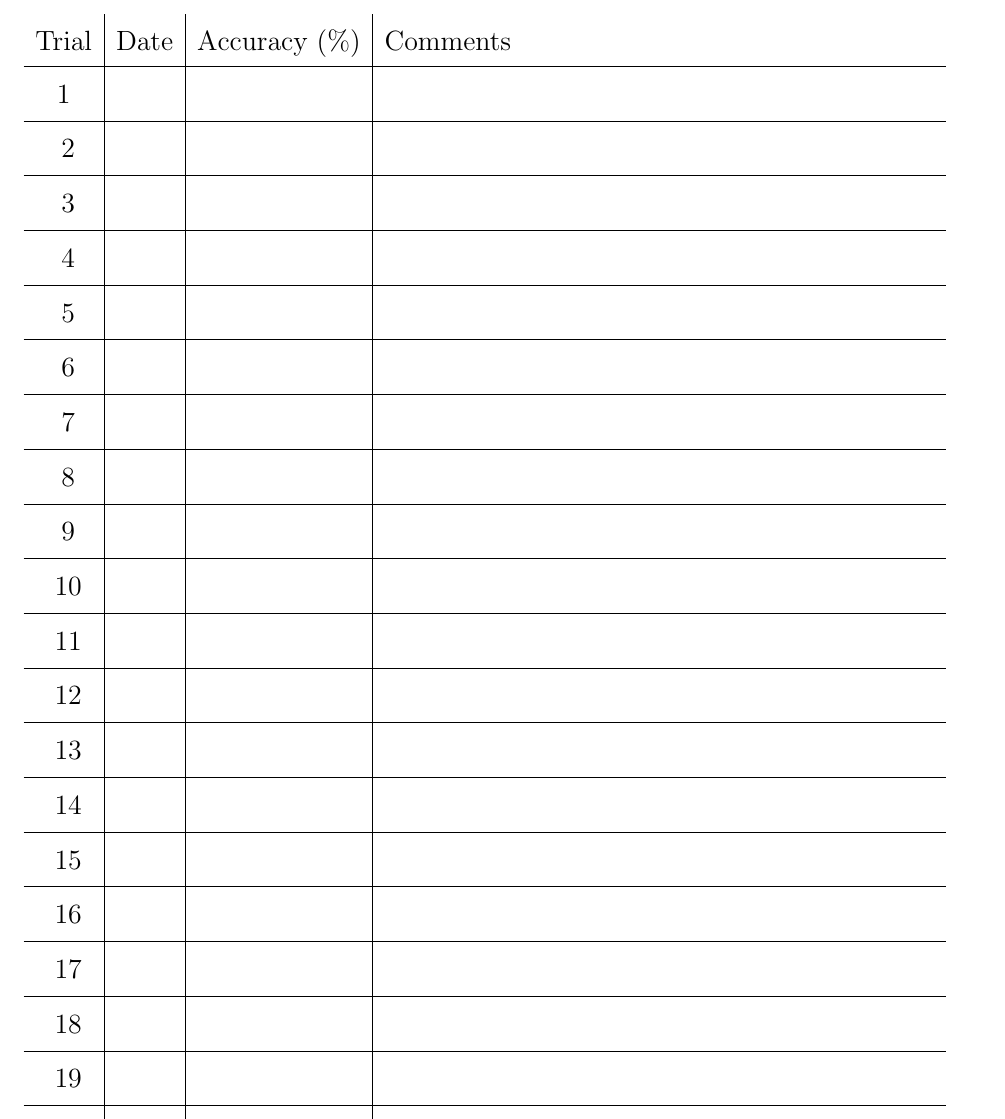
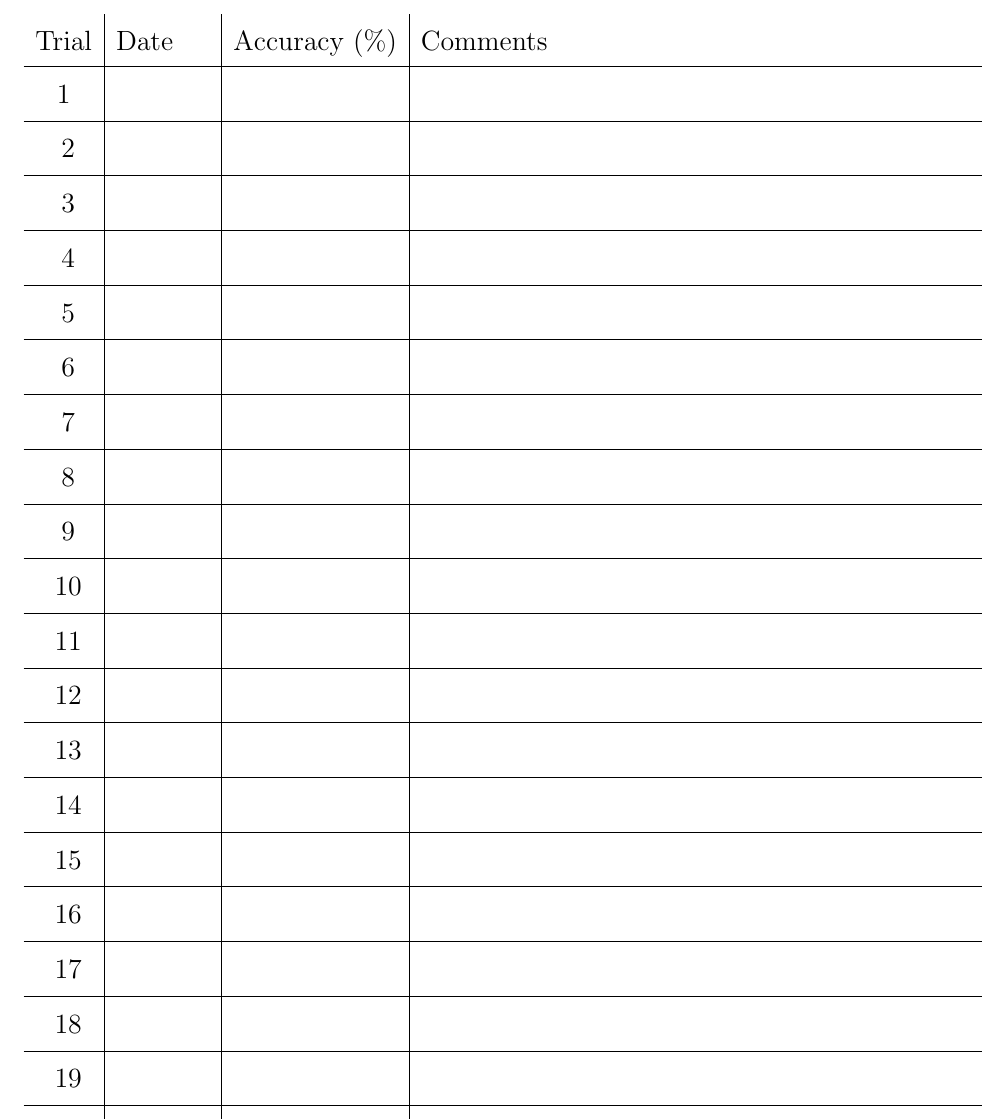
Before and after one commit to samos570/iheartdata, a LaTeX book (AccuracyTracking/AccuracyTracking.tex): part of page 2 of 2, cut so that both start at the same text. Compiled offline with pdfLaTeX.

Commit message:
Increase column width

```diff
--- a/AccuracyTracking/AccuracyTracking.tex
+++ b/AccuracyTracking/AccuracyTracking.tex
@@ -26,7 +26,7 @@ Name: \underline{\hspace{3in}} \hfill Assessment: \underline{\hspace{1.5in}}
 \begin{center}
 \stepcounter{trial}
 \begin{tabular}{c|c|c|p{10cm}}
-Trial & Date & Accuracy (\%) & Comments \\ \hline
+Trial & Date $\quad$ & Accuracy (\%) & Comments \\ \hline
     \arabic{trial} & & & \\ \hline \stepcounter{trial}
     \arabic{trial} & & & \\ \hline \stepcounter{trial}
     \arabic{trial} & & & \\ \hline \stepcounter{trial}
```
Also changed, not shown: 1 other file.
